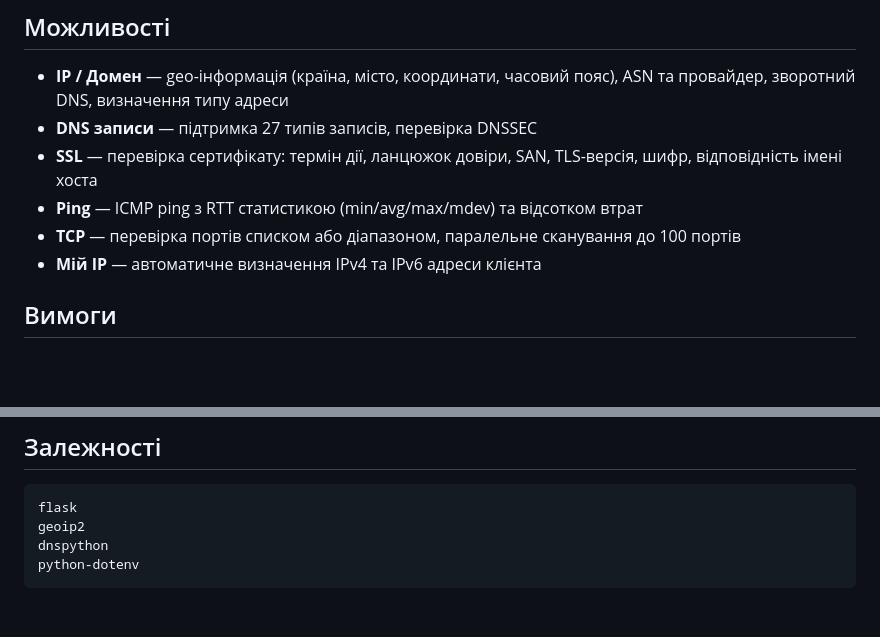
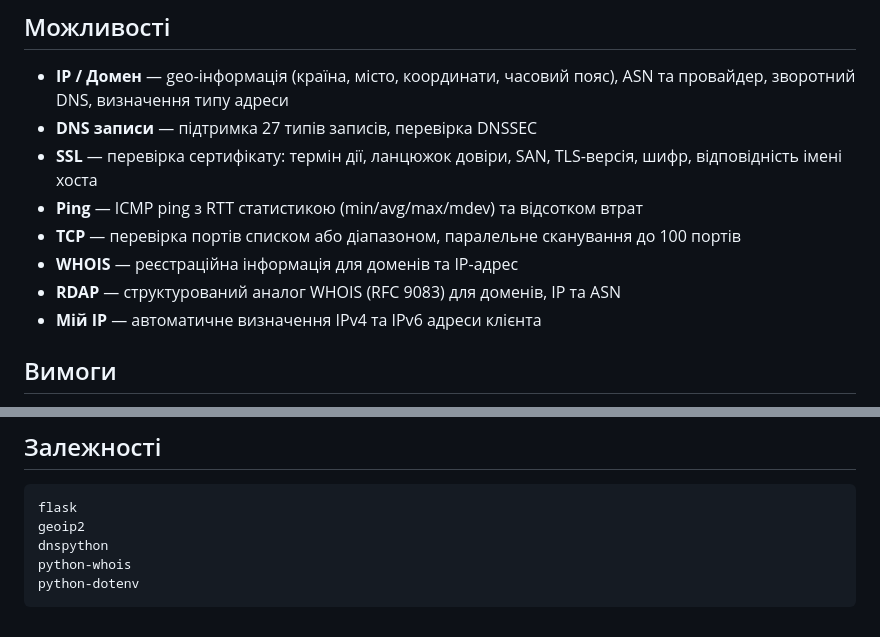
Before and after one commit to DraKuLa21-a42/ip-lookup, a Markdown page: README.md, 2 parts joined by grey strips. Drawn GitHub-style; blank space fills up the shorter version.

````diff
--- a/README.md
+++ b/README.md
@@ -9,6 +9,8 @@
 - **SSL** — перевірка сертифікату: термін дії, ланцюжок довіри, SAN, TLS-версія, шифр, відповідність імені хоста
 - **Ping** — ICMP ping з RTT статистикою (min/avg/max/mdev) та відсотком втрат
 - **TCP** — перевірка портів списком або діапазоном, паралельне сканування до 100 портів
+- **WHOIS** — реєстраційна інформація для доменів та IP-адрес
+- **RDAP** — структурований аналог WHOIS (RFC 9083) для доменів, IP та ASN
 - **Мій IP** — автоматичне визначення IPv4 та IPv6 адреси клієнта
 
 ## Вимоги
@@ -288,5 +399,6 @@ GET /api/tcpcheck?host=example.com&ports=8080-8090
 flask
 geoip2
 dnspython
+python-whois
 python-dotenv
 ```
````
Also changed, not shown: other parts of README.md (+109 -0 lines).
